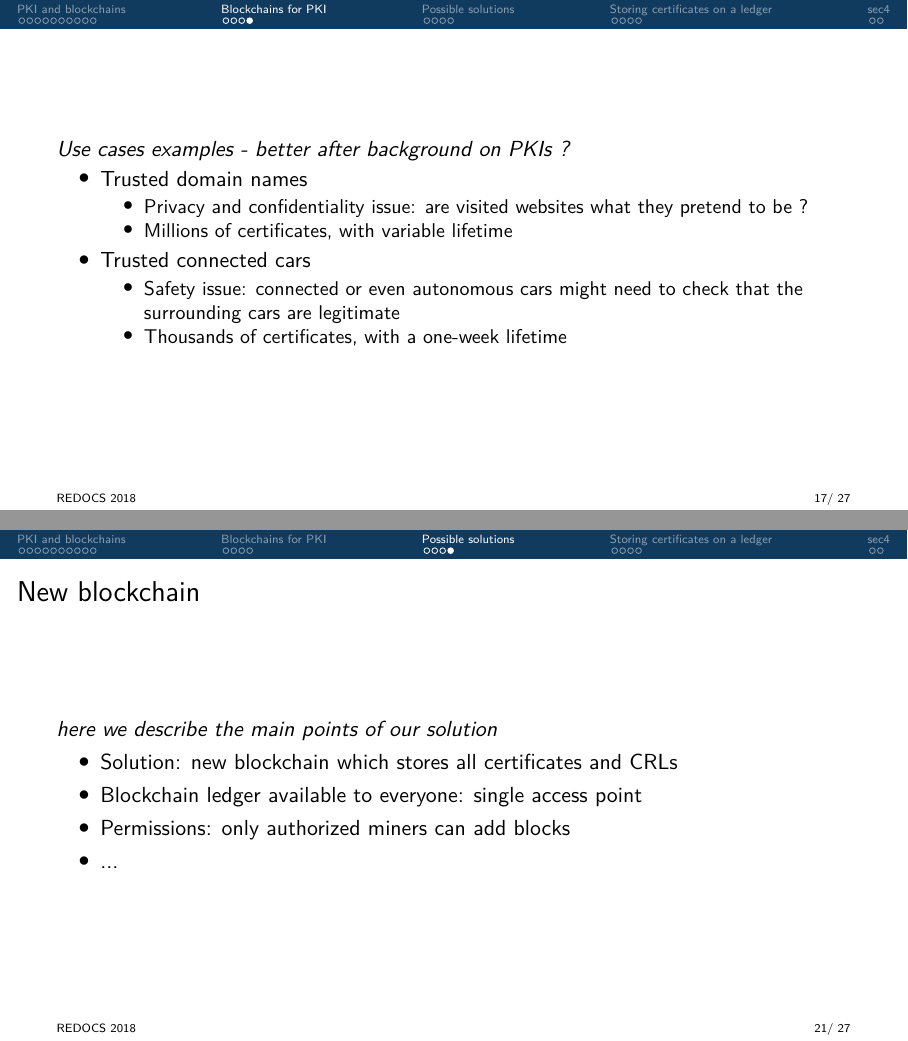
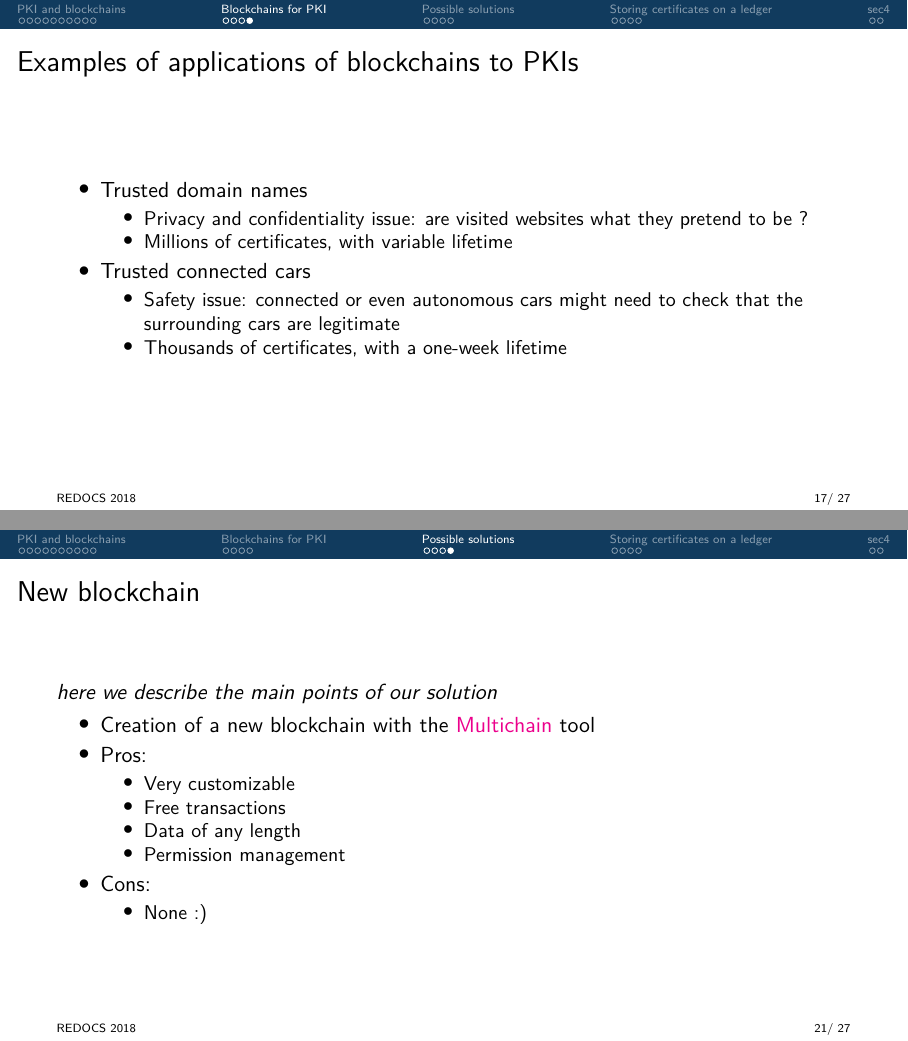
Before and after one commit to IDnomic/slides-redocs-2018, LaTeX slides (presentation.tex, which reads 02_a_possible_solutions.tex, 02_applications.tex): pages 18 and 22 of 28, joined at a grey line. Compiled offline with pdfLaTeX.

Commit message:
our solution - improved

```diff
--- a/02_a_possible_solutions.tex
+++ b/02_a_possible_solutions.tex
@@ -67,10 +67,18 @@
 \emph{here we describe the main points of our solution}
 
 \begin{itemize}
-\item Solution: new blockchain which stores all certificates and CRLs
-\item Blockchain ledger available to everyone: single access point
-\item Permissions: only authorized miners can add blocks
-\item ...
+\item Creation of a new blockchain with the \mg{Multichain} tool
+\item Pros:
+\begin{itemize}
+\item Very customizable
+\item Free transactions
+\item Data of any length
+\item Permission management
+\end{itemize}
+\item Cons:
+\begin{itemize}
+\item None :)
+\end{itemize}
 
 
 \end{itemize}
--- a/02_applications.tex
+++ b/02_applications.tex
@@ -83,8 +83,7 @@
 
 
 
-\begin{frame}
-\emph{Use cases examples - better after background on PKIs ?}
+\begin{frame}{Examples of applications of blockchains to PKIs}
 
 \begin{itemize}
 \item Trusted domain names
```
